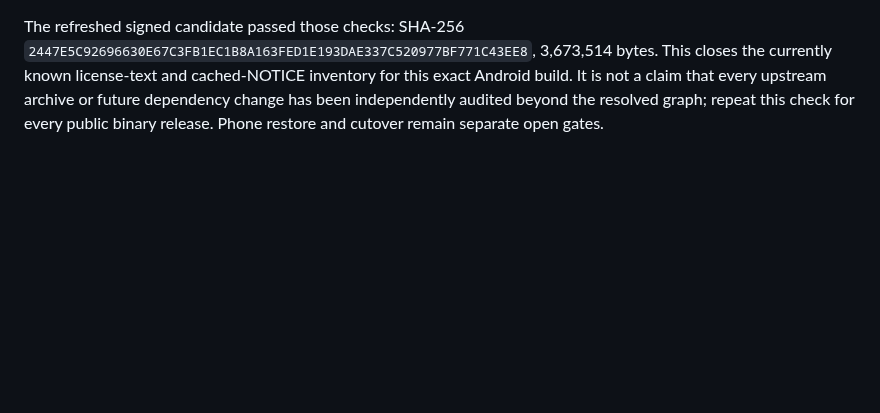
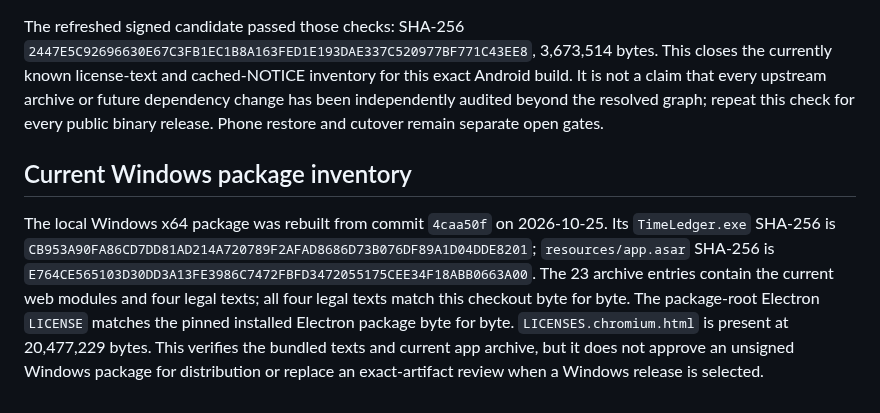
Before and after one commit to LuluCJJ/time-ledger, a Markdown page: docs/THIRD_PARTY.md, the part around the change. Drawn GitHub-style; blank space fills up the shorter version.

```diff
--- a/docs/THIRD_PARTY.md
+++ b/docs/THIRD_PARTY.md
@@ -62,3 +62,7 @@ The local signed candidate with SHA-256 `D4B30452D7B9D291B9F67F9505AED53E74CB548
 For the refreshed formal candidate, the exact `releaseRuntimeClasspath` graph resolved to 50 distinct Maven coordinates. Their cached POMs directly declare Apache License 2.0 for 49 coordinates; `com.google.guava:listenablefuture:1.0` inherits Apache License 2.0 from its cached `guava-parent:26.0-android` POM. The local cache held 46 AAR/JAR archives for these coordinates; four are metadata-only or variant coordinates without a separate cached archive. None of the 46 archives or 40 JARs nested inside the AARs contained a `NOTICE*` or `COPYING*` file. Eight archives contained `LICENSE.txt`, all with the same text. The bundled [`ANDROID_DEPENDENCIES.txt`](ANDROID_DEPENDENCIES.txt) lists the exact 50 resolved coordinates and the license finding. It is copied into the APK beside the project, SheetJS and Capacitor license texts. `verify-android-release.ps1` now compares that list with the captured release graph and compares all four packaged legal texts byte for byte with this checkout.
 
 The refreshed signed candidate passed those checks: SHA-256 `2447E5C92696630E67C3FB1EC1B8A163FED1E193DAE337C520977BF771C43EE8`, 3,673,514 bytes. This closes the currently known license-text and cached-NOTICE inventory for this exact Android build. It is not a claim that every upstream archive or future dependency change has been independently audited beyond the resolved graph; repeat this check for every public binary release. Phone restore and cutover remain separate open gates.
+
+## Current Windows package inventory
+
+The local Windows x64 package was rebuilt from commit `4caa50f` on 2026-10-25. Its `TimeLedger.exe` SHA-256 is `CB953A90FA86CD7DD81AD214A720789F2AFAD8686D73B076DF89A1D04DDE8201`; `resources/app.asar` SHA-256 is `E764CE565103D30DD3A13FE3986C7472FBFD3472055175CEE34F18ABB0663A00`. The 23 archive entries contain the current web modules and four legal texts; all four legal texts match this checkout byte for byte. The package-root Electron `LICENSE` matches the pinned installed Electron package byte for byte. `LICENSES.chromium.html` is present at 20,477,229 bytes. This verifies the bundled texts and current app archive, but it does not approve an unsigned Windows package for distribution or replace an exact-artifact review when a Windows release is selected.
```
Also changed, not shown: docs/RELEASE_READINESS.md (+4 -3 lines).
